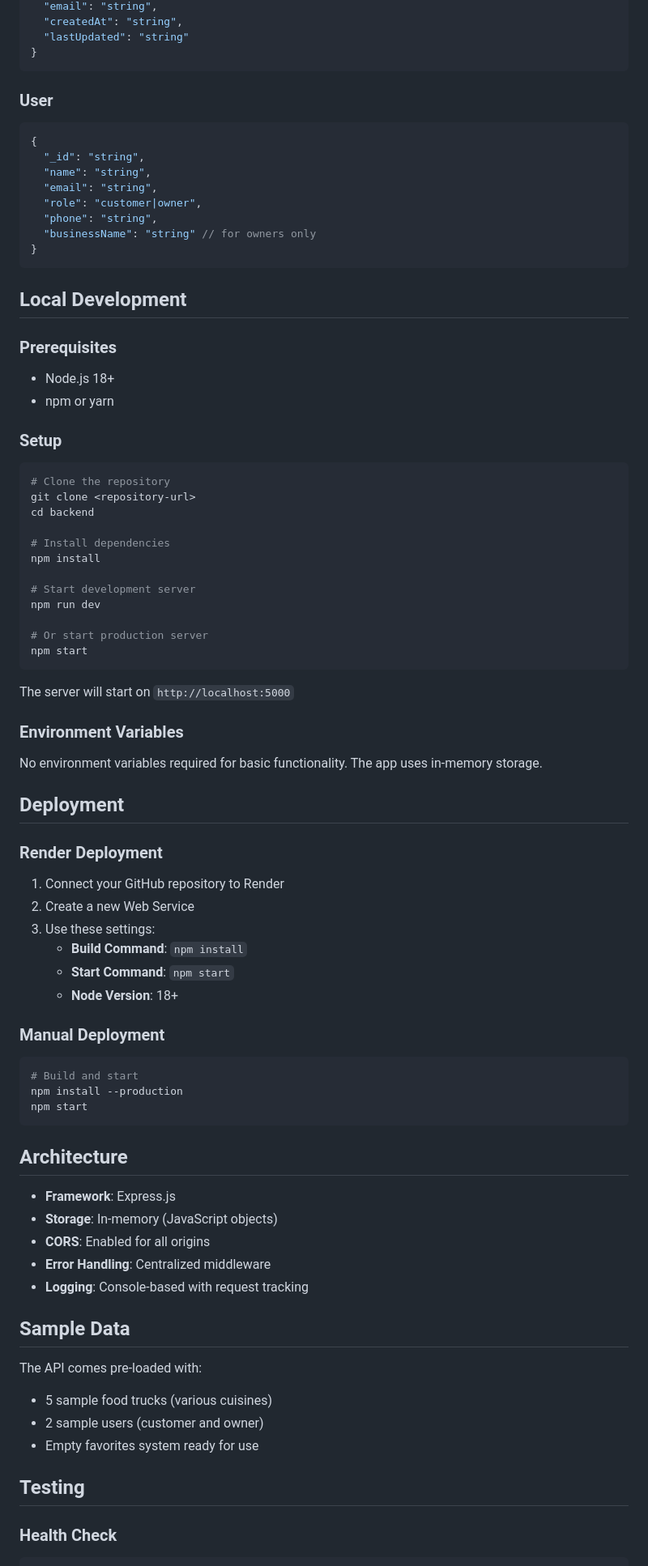
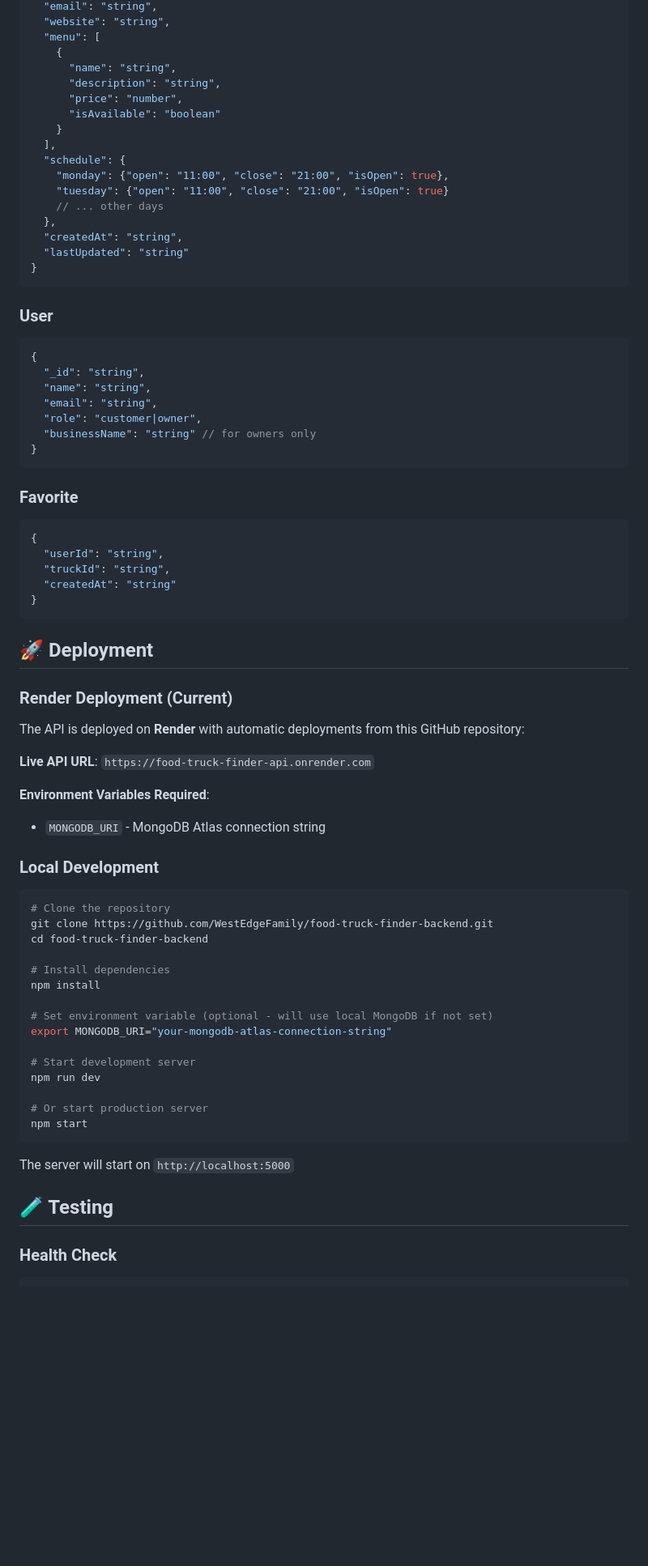
Before and after one commit to WestEdgeFamily/food-truck-finder-backend, a Markdown page: README.md, the part around the change printed below. Shown: that part at 81% size. Drawn GitHub-style; blank space fills up the shorter version.

````diff
--- a/README.md
+++ b/README.md
@@ -58,4 +67,18 @@ A Node.js/Express backend API for the Food Truck Finder mobile application with
   "email": "string",
+  "website": "string",
+  "menu": [
+    {
+      "name": "string",
+      "description": "string",
+      "price": "number",
+      "isAvailable": "boolean"
+    }
+  ],
+  "schedule": {
+    "monday": {"open": "11:00", "close": "21:00", "isOpen": true},
+    "tuesday": {"open": "11:00", "close": "21:00", "isOpen": true}
+    // ... other days
+  },
   "createdAt": "string",
   "lastUpdated": "string"
 }
@@ -68,25 +91,42 @@ A Node.js/Express backend API for the Food Truck Finder mobile application with
   "name": "string",
   "email": "string",
   "role": "customer|owner",
-  "phone": "string",
   "businessName": "string" // for owners only
 }
 ```
 
-## Local Development
+### Favorite
+```json
+{
+  "userId": "string",
+  "truckId": "string",
+  "createdAt": "string"
+}
+```
 
-### Prerequisites
-- Node.js 18+
-- npm or yarn
+## 🚀 Deployment
 
-### Setup
+### Render Deployment (Current)
+
+The API is deployed on **Render** with automatic deployments from this GitHub repository:
+
+**Live API URL**: `https://food-truck-finder-api.onrender.com`
+
+**Environment Variables Required**:
+- `MONGODB_URI` - MongoDB Atlas connection string
+
+### Local Development
+
 ```bash
 # Clone the repository
-git clone <repository-url>
-cd backend
+git clone https://github.com/WestEdgeFamily/food-truck-finder-backend.git
+cd food-truck-finder-backend
 
 # Install dependencies
 npm install
+
+# Set environment variable (optional - will use local MongoDB if not set)
+export MONGODB_URI="your-mongodb-atlas-connection-string"
 
 # Start development server
 npm run dev
@@ -97,42 +137,7 @@ npm start
 
 The server will start on `http://localhost:5000`
 
-### Environment Variables
-No environment variables required for basic functionality. The app uses in-memory storage.
-
-## Deployment
-
-### Render Deployment
-1. Connect your GitHub repository to Render
-2. Create a new Web Service
-3. Use these settings:
-   - **Build Command**: `npm install`
-   - **Start Command**: `npm start`
-   - **Node Version**: 18+
-
-### Manual Deployment
-```bash
-# Build and start
-npm install --production
-npm start
-```
-
-## Architecture
-
-- **Framework**: Express.js
-- **Storage**: In-memory (JavaScript objects)
-- **CORS**: Enabled for all origins
-- **Error Handling**: Centralized middleware
-- **Logging**: Console-based with request tracking
-
-## Sample Data
-
-The API comes pre-loaded with:
-- 5 sample food trucks (various cuisines)
-- 2 sample users (customer and owner)
-- Empty favorites system ready for use
-
-## Testing
+## 🧪 Testing
 
 ### Health Check
 ```bash
````
Also changed, not shown: other parts of README.md (+103 -52 lines).
